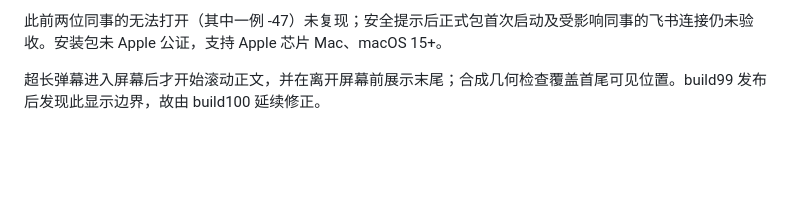
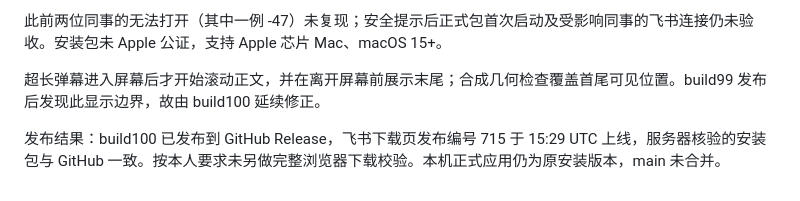
Before and after one commit to zaizhi-1112/feishu-island, a Markdown page: docs/build95-first-run.md, the part around the change. Drawn GitHub-style; blank space fills up the shorter version.

Commit message:
Record build 100 release status

```diff
--- a/docs/build95-first-run.md
+++ b/docs/build95-first-run.md
@@ -52,3 +52,5 @@ Agent 的 Codex 历史读取、WorkBuddy 和 Claude 状态读取并发，先交
 此前两位同事的无法打开（其中一例 -47）未复现；安全提示后正式包首次启动及受影响同事的飞书连接仍未验收。安装包未 Apple 公证，支持 Apple 芯片 Mac、macOS 15+。
 
 超长弹幕进入屏幕后才开始滚动正文，并在离开屏幕前展示末尾；合成几何检查覆盖首尾可见位置。build99 发布后发现此显示边界，故由 build100 延续修正。
+
+发布结果：build100 已发布到 GitHub Release，飞书下载页发布编号 715 于 15:29 UTC 上线，服务器核验的安装包与 GitHub 一致。按本人要求未另做完整浏览器下载校验。本机正式应用仍为原安装版本，main 未合并。
```
Also changed, not shown: AGENTS.md (+1 -1 lines), docs/验证记录.md (+1 -1 lines).
